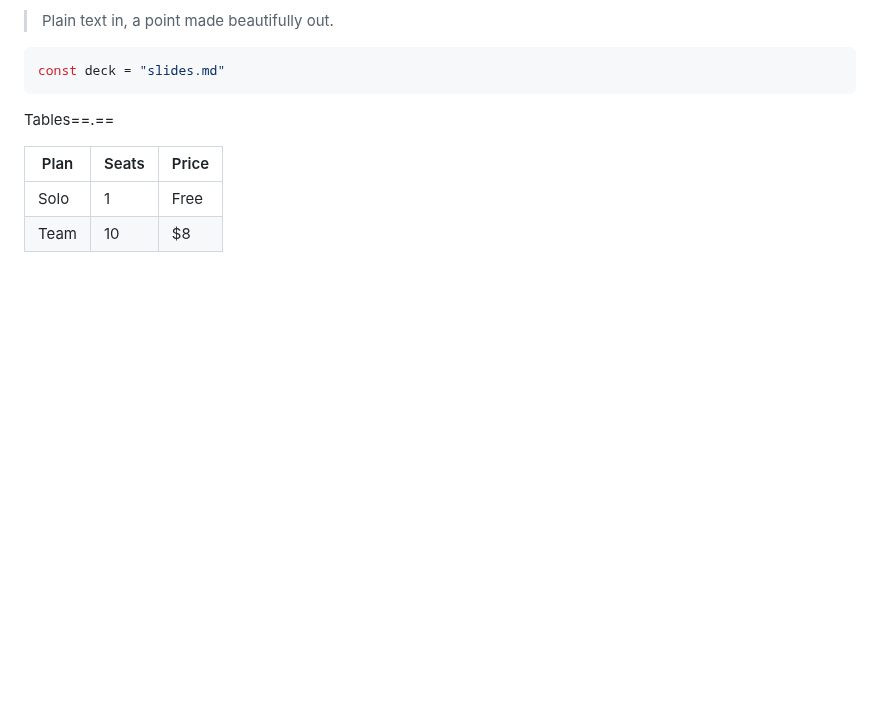
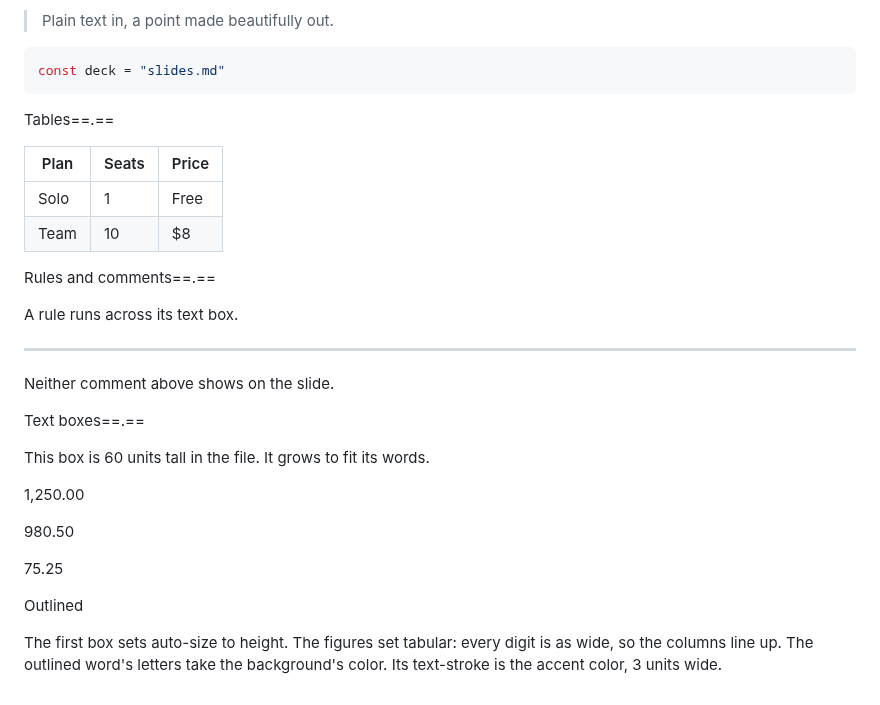
Before and after one commit to markdownpoint/format, a Markdown page: examples/words/slides.md, the part around the change. Rendered like a GitHub page; blank space fills up the shorter version.

```diff
--- a/examples/words/slides.md
+++ b/examples/words/slides.md
@@ -59,3 +59,40 @@ Tables==.==
 | --- | --- | --- |
 | Solo | 1 | Free |
 | Team | 10 | $8 |
+
+<!-- slide: rules -->
+
+<!-- text: title -->
+Rules and comments==.==
+
+<!-- text: body -->
+A rule runs across its text box.
+
+---
+
+<!-- Check these numbers before the talk. -->
+
+<!--\ slide: draft -->
+
+Neither comment above shows on the slide.
+
+<!-- slide: type -->
+
+<!-- text: title -->
+Text boxes==.==
+
+<!-- text: grows -->
+This box is 60 units tall in the file. It grows to fit its words.
+
+<!-- text: figures -->
+1,250.00
+
+980.50
+
+75.25
+
+<!-- text: outline -->
+Outlined
+
+<!-- notes -->
+The first box sets auto-size to height. The figures set tabular: every digit is as wide, so the columns line up. The outlined word's letters take the background's color. Its text-stroke is the accent color, 3 units wide.
```
Also changed, not shown: md-file.md (+22 -0 lines), mdpoint-file.md (+35 -0 lines), images/words-fields.png, images/words-rules.png (added), images/words-type.png (added), 1 other file.
